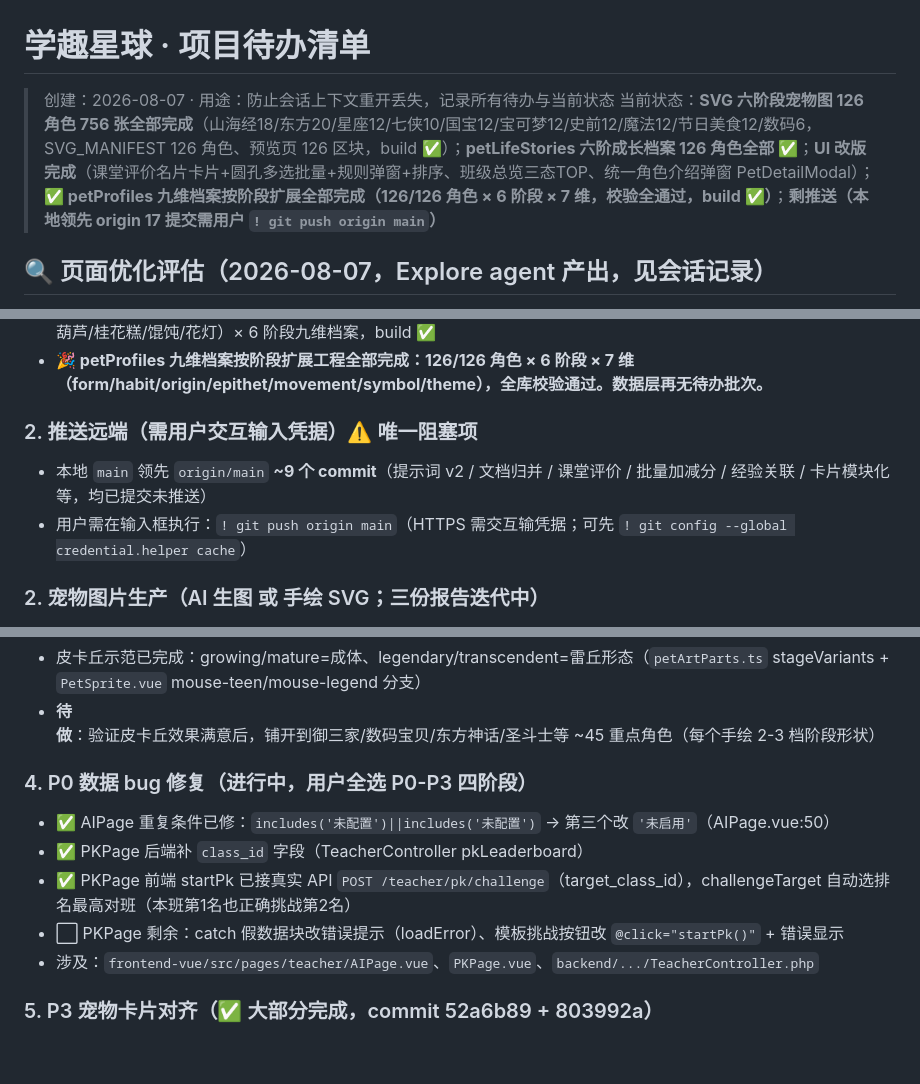
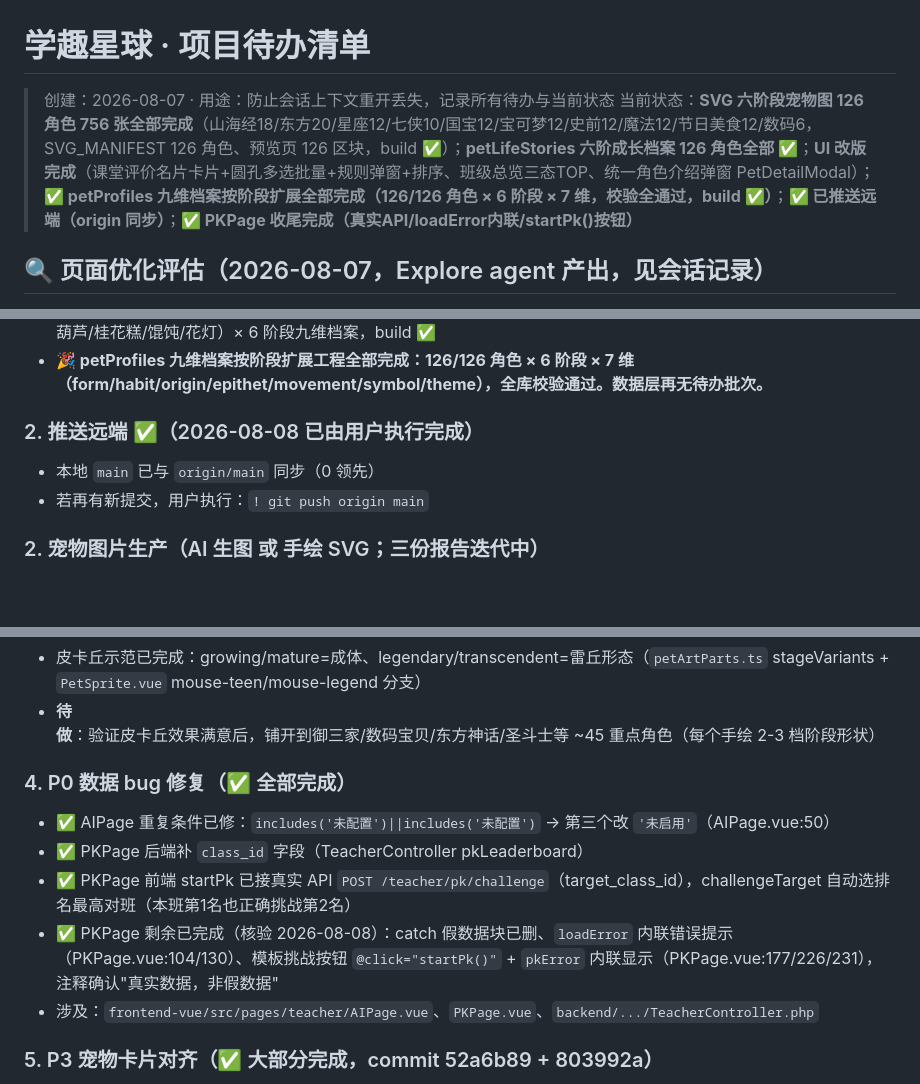
Before and after one commit to RealKiro/learnstar-planet, a Markdown page: docs/待办清单.md, 3 parts joined by grey strips. Drawn GitHub-style; blank space fills up the shorter version.

Commit message:
docs: 待办清单更新 推送已同步+PKPage收尾完成, 唯一待办=皮卡丘stageVariants铺开

```diff
--- a/docs/待办清单.md
+++ b/docs/待办清单.md
@@ -1,7 +1,7 @@
 # 学趣星球 · 项目待办清单
 
 > 创建：2026-08-07 · 用途：防止会话上下文重开丢失，记录所有待办与当前状态
-> 当前状态：**SVG 六阶段宠物图 126 角色 756 张全部完成**（山海经18/东方20/星座12/七侠10/国宝12/宝可梦12/史前12/魔法12/节日美食12/数码6，SVG_MANIFEST 126 角色、预览页 126 区块，build ✅）；**petLifeStories 六阶成长档案 126 角色全部 ✅**；**UI 改版完成**（课堂评价名片卡片+圆孔多选批量+规则弹窗+排序、班级总览三态TOP、统一角色介绍弹窗 PetDetailModal）；**✅ petProfiles 九维档案按阶段扩展全部完成（126/126 角色 × 6 阶段 × 7 维，校验全通过，build ✅）**；**剩推送（本地领先 origin 17 提交需用户 `! git push origin main`）**
+> 当前状态：**SVG 六阶段宠物图 126 角色 756 张全部完成**（山海经18/东方20/星座12/七侠10/国宝12/宝可梦12/史前12/魔法12/节日美食12/数码6，SVG_MANIFEST 126 角色、预览页 126 区块，build ✅）；**petLifeStories 六阶成长档案 126 角色全部 ✅**；**UI 改版完成**（课堂评价名片卡片+圆孔多选批量+规则弹窗+排序、班级总览三态TOP、统一角色介绍弹窗 PetDetailModal）；**✅ petProfiles 九维档案按阶段扩展全部完成（126/126 角色 × 6 阶段 × 7 维，校验全通过，build ✅）**；**✅ 已推送远端（origin 同步）**；**✅ PKPage 收尾完成（真实API/loadError内联/startPk()按钮）**
 
 ## 🔍 页面优化评估（2026-08-07，Explore agent 产出，见会话记录）
 - **P0 数据正确性**：AIPage 重复条件 bug；PKPage 假 PK 功能/假数据降级/第1名挑战字面量
@@ -29,9 +29,9 @@
 - ✅ **第十一批已完成**（2026-08-08，1978487）：节日美食12 角色（粽子/汤圆/月饼/青团/重阳糕/年糕/腊八粥/春饼/糖葫芦/桂花糕/馄饨/花灯）× 6 阶段九维档案，build ✅
 - **🎉 petProfiles 九维档案按阶段扩展工程全部完成：126/126 角色 × 6 阶段 × 7 维（form/habit/origin/epithet/movement/symbol/theme），全库校验通过。数据层再无待办批次。**
 
-### 2. 推送远端（需用户交互输入凭据）⚠️ 唯一阻塞项
-- 本地 `main` 领先 `origin/main` **~9 个 commit**（提示词 v2 / 文档归并 / 课堂评价 / 批量加减分 / 经验关联 / 卡片模块化等，均已提交未推送）
-- 用户需在输入框执行：`! git push origin main`（HTTPS 需交互输凭据；可先 `! git config --global credential.helper cache`）
+### 2. 推送远端 ✅（2026-08-08 已由用户执行完成）
+- 本地 `main` 已与 `origin/main` 同步（0 领先）
+- 若再有新提交，用户执行：`! git push origin main`
 
 ### 2. 宠物图片生产（AI 生图 或 手绘 SVG；三份报告迭代中）
 - **提示词 v2 已就绪**：`docs/宠物AI生图提示词.md`（125×6=750 条）、初始形态 `petInitial.ts`、六阶段精修 `petRefine.ts`、生成脚本 `scripts/generate-pet-prompts-v2.js`
@@ -89,11 +89,11 @@
 - 皮卡丘示范已完成：growing/mature=成体、legendary/transcendent=雷丘形态（`petArtParts.ts` stageVariants + `PetSprite.vue` mouse-teen/mouse-legend 分支）
 - **待做**：验证皮卡丘效果满意后，铺开到御三家/数码宝贝/东方神话/圣斗士等 ~45 重点角色（每个手绘 2-3 档阶段形状）
 
-### 4. P0 数据 bug 修复（进行中，用户全选 P0-P3 四阶段）
+### 4. P0 数据 bug 修复（✅ 全部完成）
 - ✅ AIPage 重复条件已修：`includes('未配置')||includes('未配置')` → 第三个改 `'未启用'`（AIPage.vue:50）
 - ✅ PKPage 后端补 `class_id` 字段（TeacherController pkLeaderboard）
 - ✅ PKPage 前端 startPk 已接真实 API `POST /teacher/pk/challenge`（target_class_id），challengeTarget 自动选排名最高对班（本班第1名也正确挑战第2名）
-- ⬜ PKPage 剩余：catch 假数据块改错误提示（loadError）、模板挑战按钮改 `@click="startPk()"` + 错误显示
+- ✅ PKPage 剩余已完成（核验 2026-08-08）：catch 假数据块已删、`loadError` 内联错误提示（PKPage.vue:104/130）、模板挑战按钮 `@click="startPk()"` + `pkError` 内联显示（PKPage.vue:177/226/231），注释确认"真实数据，非假数据"
 - 涉及：`frontend-vue/src/pages/teacher/AIPage.vue`、`PKPage.vue`、`backend/.../TeacherController.php`
 
 ### 5. P3 宠物卡片对齐（✅ 大部分完成，commit 52a6b89 + 803992a）
```
